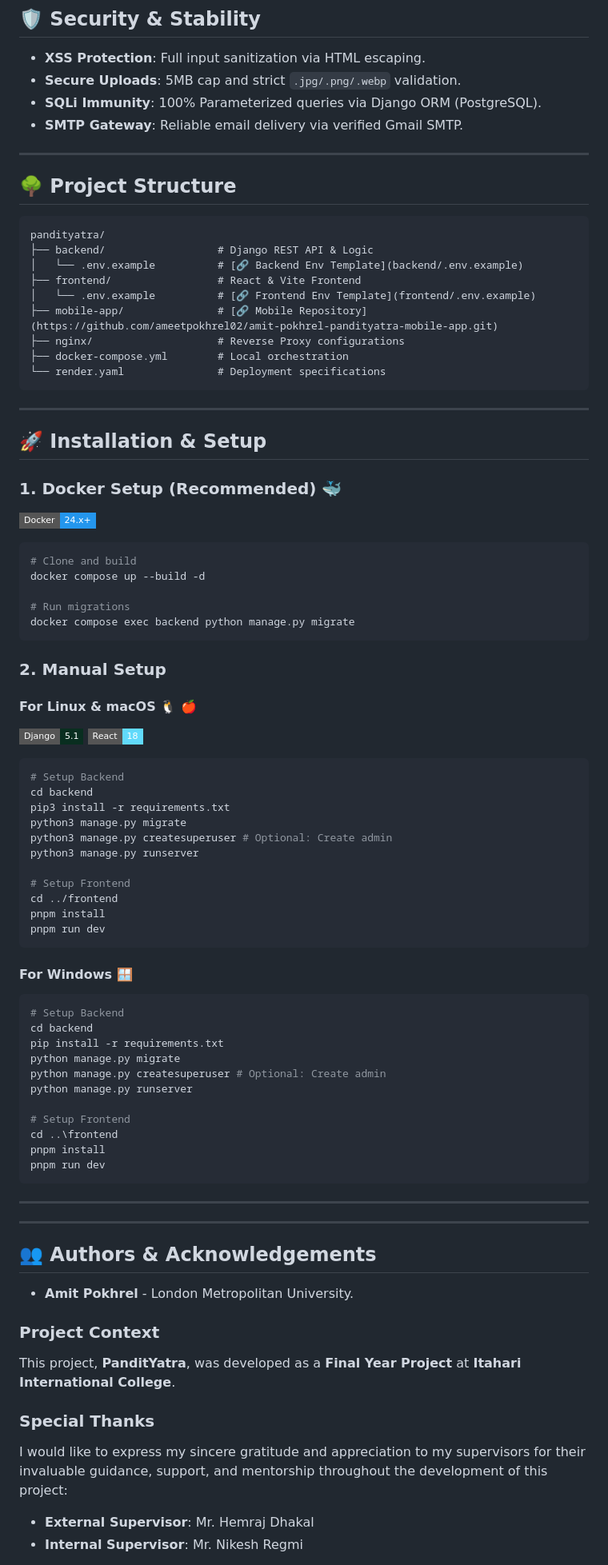
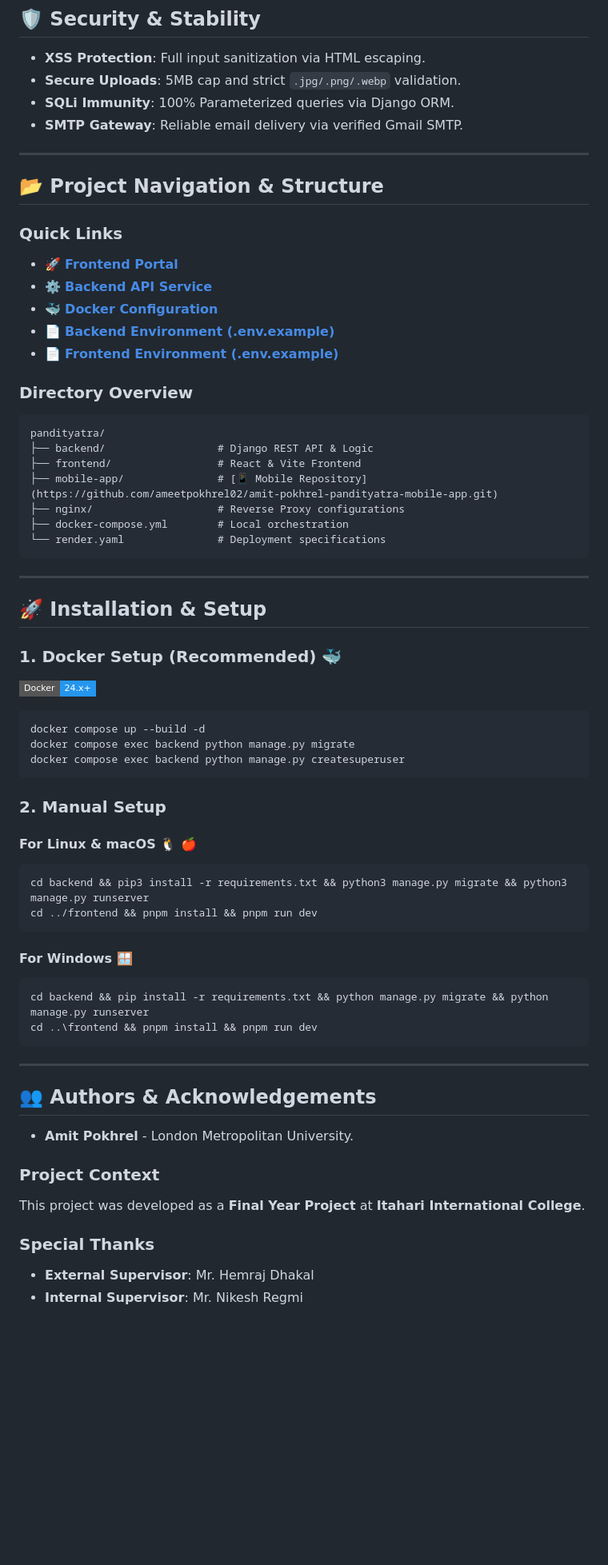
Before and after one commit to ameetpokhrel02/amit-pokhrel-pandityatra, a Markdown page: pandityatra/README.md, the part around one of its changes. Shown at 80% size. GitHub-like rendering; badges without logos; blank space fills up the shorter version.

Commit message:
add running scripts in git readme and docker commands

````diff
--- a/pandityatra/README.md
+++ b/pandityatra/README.md
@@ -61,19 +68,26 @@
 ## 🛡️ Security & Stability
 - **XSS Protection**: Full input sanitization via HTML escaping.
 - **Secure Uploads**: 5MB cap and strict `.jpg/.png/.webp` validation.
-- **SQLi Immunity**: 100% Parameterized queries via Django ORM (PostgreSQL).
+- **SQLi Immunity**: 100% Parameterized queries via Django ORM.
 - **SMTP Gateway**: Reliable email delivery via verified Gmail SMTP.
 
 ---
 
-## 🌳 Project Structure
+## 📂 Project Navigation & Structure
+
+### **Quick Links**
+- 🚀 [**Frontend Portal**](frontend/)
+- ⚙️ [**Backend API Service**](backend/)
+- 🐳 [**Docker Configuration**](docker-compose.yml)
+- 📄 [**Backend Environment (.env.example)**](backend/.env.example)
+- 📄 [**Frontend Environment (.env.example)**](frontend/.env.example)
+
+### **Directory Overview**
 ```text
 pandityatra/
 ├── backend/                  # Django REST API & Logic
-│   └── .env.example          # [🔗 Backend Env Template](backend/.env.example)
 ├── frontend/                 # React & Vite Frontend
-│   └── .env.example          # [🔗 Frontend Env Template](frontend/.env.example)
-├── mobile-app/               # [🔗 Mobile Repository](https://github.com/ameetpokhrel02/amit-pokhrel-pandityatra-mobile-app.git)
+├── mobile-app/               # [📱 Mobile Repository](https://github.com/ameetpokhrel02/amit-pokhrel-pandityatra-mobile-app.git)
 ├── nginx/                    # Reverse Proxy configurations
 ├── docker-compose.yml        # Local orchestration
 └── render.yaml               # Deployment specifications
@@ -85,49 +99,26 @@ pandityatra/
 
 ### **1. Docker Setup (Recommended)** 🐳
 ![Docker](https://img.shields.io/badge/Docker-24.x+-2496ED?style=flat-square&logo=docker&logoColor=white)
+
 ```bash
-# Clone and build
 docker compose up --build -d
-
-# Run migrations
 docker compose exec backend python manage.py migrate
+docker compose exec backend python manage.py createsuperuser
 ```
 
 ### **2. Manual Setup**
 
 #### **For Linux & macOS** 🐧 🍎
-![Django](https://img.shields.io/badge/Django-5.1-092E20?style=flat-square&logo=django)
-![React](https://img.shields.io/badge/React-18-61DAFB?style=flat-square&logo=react)
 ```bash
-# Setup Backend
-cd backend
-pip3 install -r requirements.txt
-python3 manage.py migrate
-python3 manage.py createsuperuser # Optional: Create admin
-python3 manage.py runserver
-
-# Setup Frontend
-cd ../frontend
-pnpm install
-pnpm run dev
+cd backend && pip3 install -r requirements.txt && python3 manage.py migrate && python3 manage.py runserver
+cd ../frontend && pnpm install && pnpm run dev
 ```
 
 #### **For Windows** 🪟
 ```bash
-# Setup Backend
-cd backend
-pip install -r requirements.txt
-python manage.py migrate
-python manage.py createsuperuser # Optional: Create admin
-python manage.py runserver
-
-# Setup Frontend
-cd ..\frontend
-pnpm install
-pnpm run dev
+cd backend && pip install -r requirements.txt && python manage.py migrate && python manage.py runserver
+cd ..\frontend && pnpm install && pnpm run dev
 ```
-
----
 
 ---
 
@@ -135,10 +126,9 @@ pnpm run dev
 - **Amit Pokhrel** - London Metropolitan University.
 
 ### **Project Context**
-This project, **PanditYatra**, was developed as a **Final Year Project** at **Itahari International College**.
+This project was developed as a **Final Year Project** at **Itahari International College**.
 
 ### **Special Thanks**
-I would like to express my sincere gratitude and appreciation to my supervisors for their invaluable guidance, support, and mentorship throughout the development of this project:
 - **External Supervisor**: Mr. Hemraj Dhakal
 - **Internal Supervisor**: Mr. Nikesh Regmi
 
````
Also changed, not shown: other parts of pandityatra/README.md (+20 -13 lines), README.md (+38 -50 lines).
